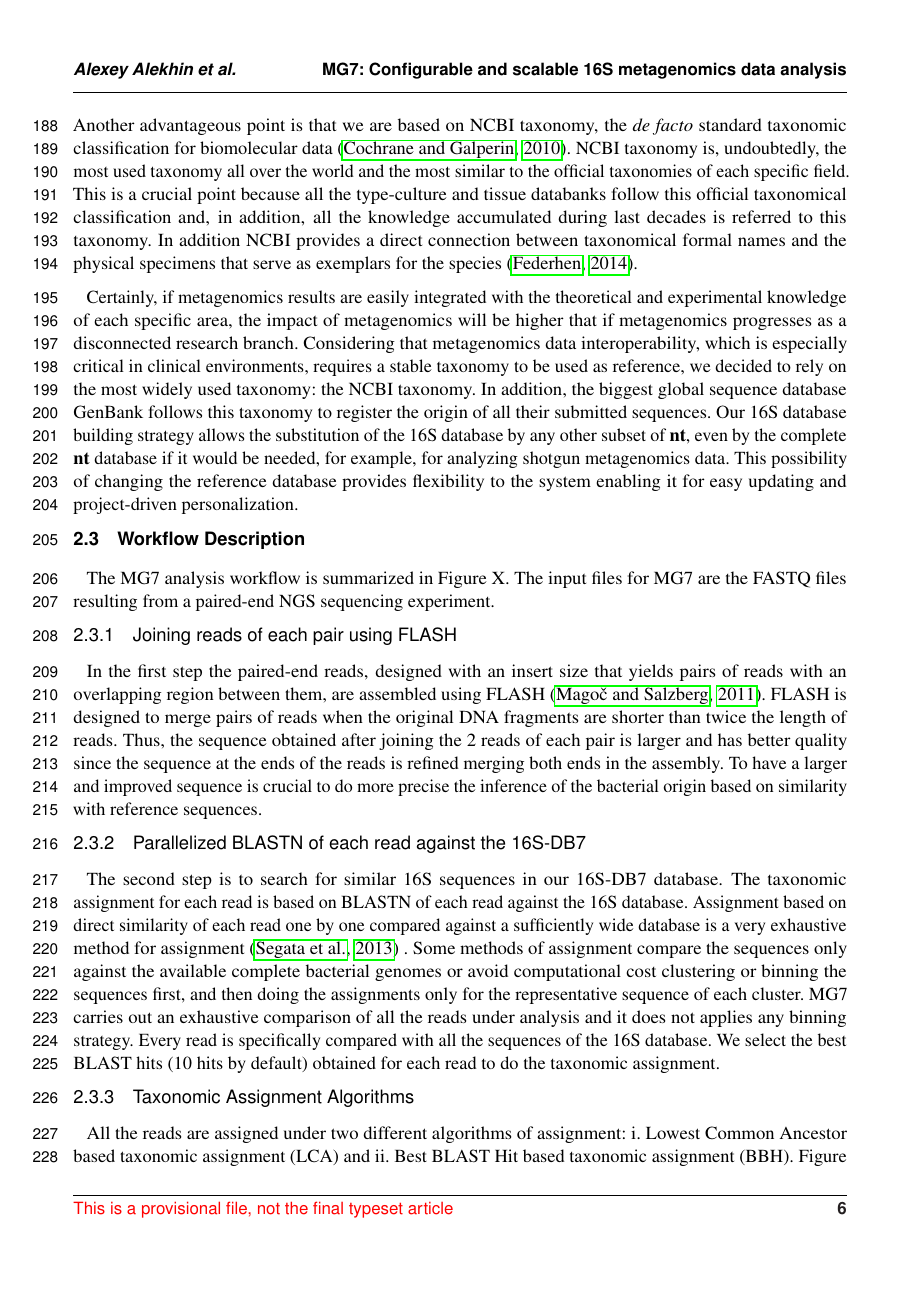
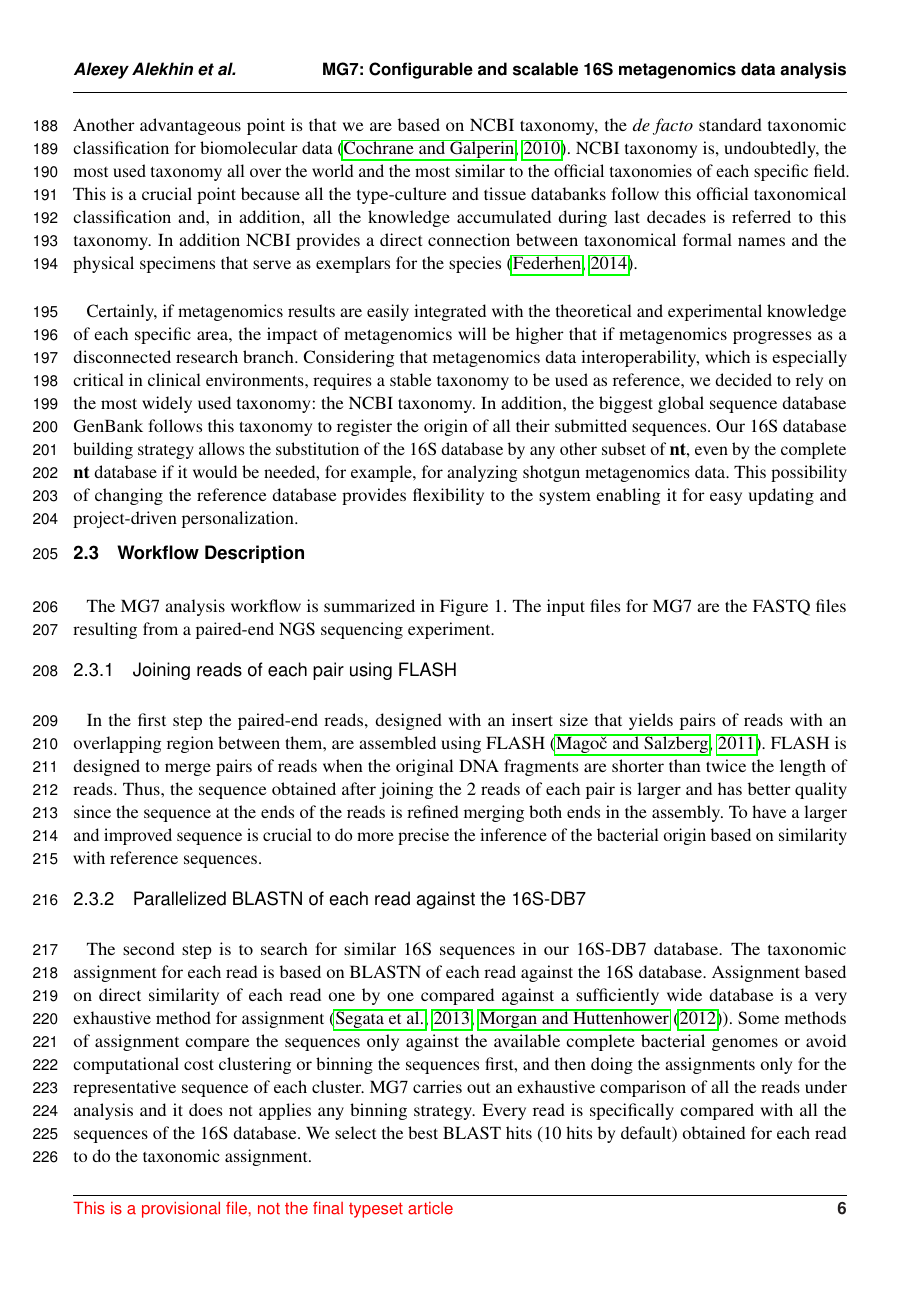
Before and after one commit to ohnosequences/mg7, a LaTeX document (docs/paper/out/paper.tex): page 6 of 11. The pictures show the PDF file docs/paper/out/paper.pdf that the author committed with the source.

Commit message:
various fixes, add refs etc -- paper

```diff
--- a/docs/paper/out/paper.tex
+++ b/docs/paper/out/paper.tex
@@ -431,7 +431,7 @@ project-driven personalization.
 
 \subsection{Workflow Description}\label{workflow-description}
 
-The MG7 analysis workflow is summarized in Figure X. The input files for
+The MG7 analysis workflow is summarized in Figure 1. The input files for
 MG7 are the FASTQ files resulting from a paired-end NGS sequencing
 experiment.
 
@@ -457,15 +457,15 @@ database. The taxonomic assignment for each read is based on BLASTN of
 each read against the 16S database. Assignment based on direct
 similarity of each read one by one compared against a sufficiently wide
 database is a very exhaustive method for assignment
-\citep{segata2013computational} . Some methods of assignment compare the
-sequences only against the available complete bacterial genomes or avoid
-computational cost clustering or binning the sequences first, and then
-doing the assignments only for the representative sequence of each
-cluster. MG7 carries out an exhaustive comparison of all the reads under
-analysis and it does not applies any binning strategy. Every read is
-specifically compared with all the sequences of the 16S database. We
-select the best BLAST hits (10 hits by default) obtained for each read
-to do the taxonomic assignment.
+\citep[\citet{morgan2012chapter}]{segata2013computational}. Some methods
+of assignment compare the sequences only against the available complete
+bacterial genomes or avoid computational cost clustering or binning the
+sequences first, and then doing the assignments only for the
+representative sequence of each cluster. MG7 carries out an exhaustive
+comparison of all the reads under analysis and it does not applies any
+binning strategy. Every read is specifically compared with all the
+sequences of the 16S database. We select the best BLAST hits (10 hits by
+default) obtained for each read to do the taxonomic assignment.
 
 \subsubsection{Taxonomic Assignment
 Algorithms}\label{taxonomic-assignment-algorithms}
```
Also changed, not shown: docs/paper/paper.md (+13 -30 lines), docs/paper/out/paper.pdf, docs/paper/out/paper.tex (15 more changed lines).
